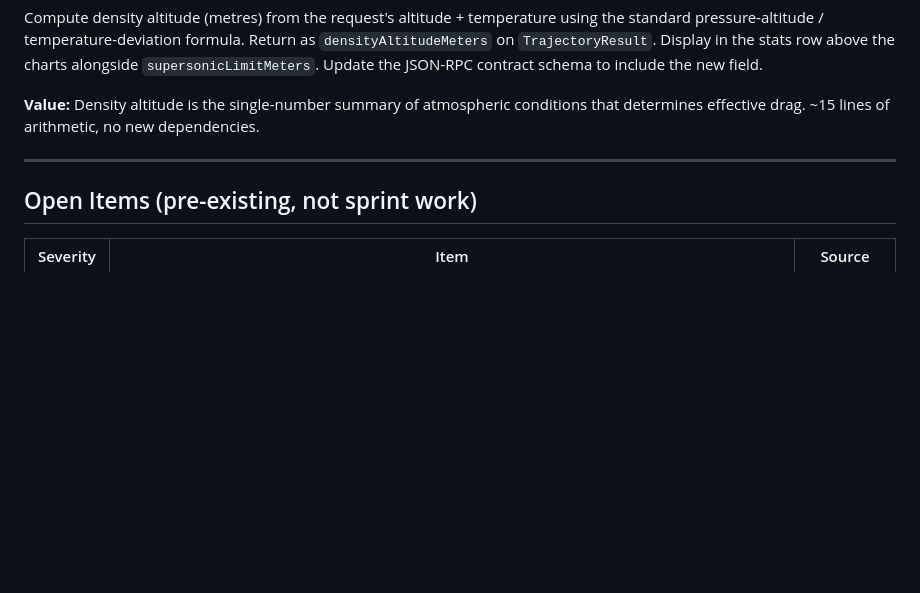
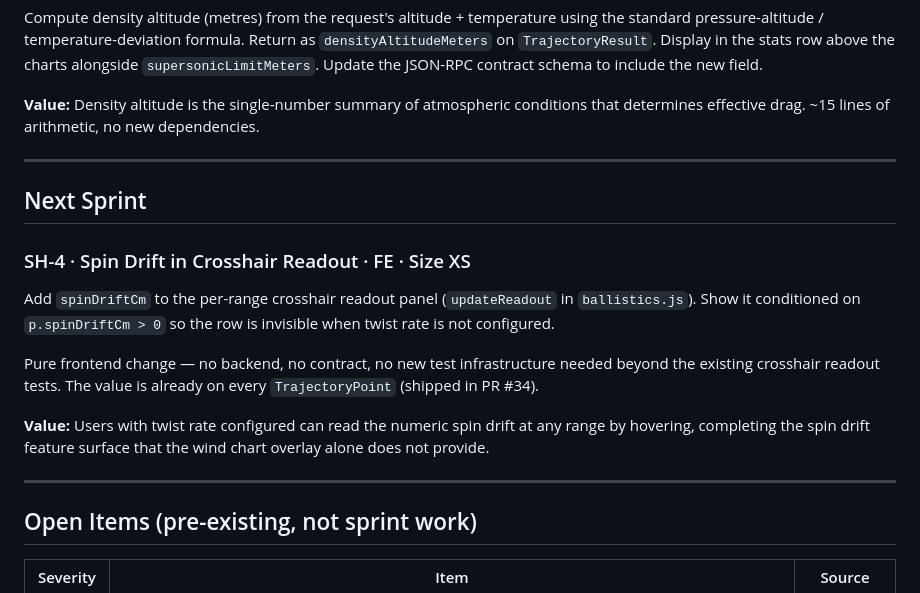
Before and after one commit to dirkharrington/ballistics, a Markdown page: BACKLOG.md, the part around the change. Rendered like a GitHub page; blank space fills up the shorter version.

Commit message:
docs(backlog): add SH-4 spin drift crosshair readout to next sprint
Surfaced as a LOW note in the PR #34 devsecops review — spinDriftCm is
present on every TrajectoryPoint but absent from the crosshair readout
panel. Added as a next-sprint XS story.

Co-Authored-By: Claude Sonnet 4.6 <noreply@anthropic.com>

```diff
--- a/BACKLOG.md
+++ b/BACKLOG.md
@@ -112,6 +112,24 @@ that determines effective drag. ~15 lines of arithmetic, no new dependencies.
 
 ---
 
+## Next Sprint
+
+### SH-4 · Spin Drift in Crosshair Readout · FE · Size XS
+
+Add `spinDriftCm` to the per-range crosshair readout panel (`updateReadout` in
+`ballistics.js`). Show it conditioned on `p.spinDriftCm > 0` so the row is
+invisible when twist rate is not configured.
+
+Pure frontend change — no backend, no contract, no new test infrastructure needed
+beyond the existing crosshair readout tests. The value is already on every
+`TrajectoryPoint` (shipped in PR #34).
+
+**Value:** Users with twist rate configured can read the numeric spin drift at any
+range by hovering, completing the spin drift feature surface that the wind chart
+overlay alone does not provide.
+
+---
+
 ## Open Items (pre-existing, not sprint work)
 
 | Severity | Item | Source |
```
